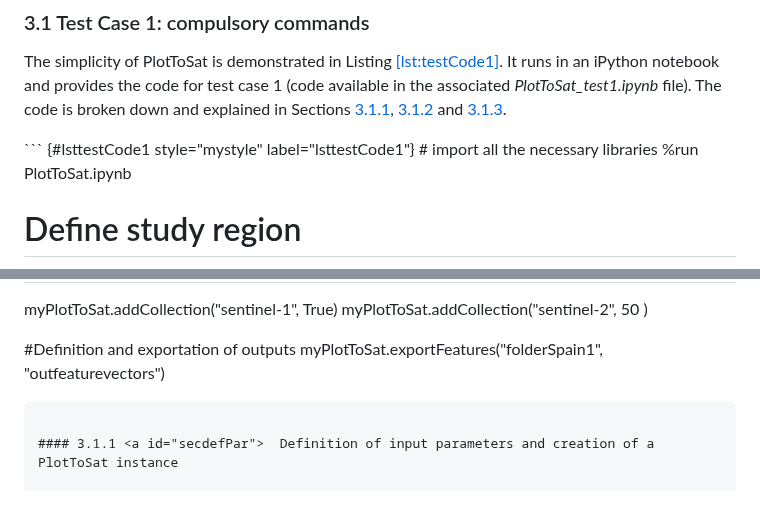
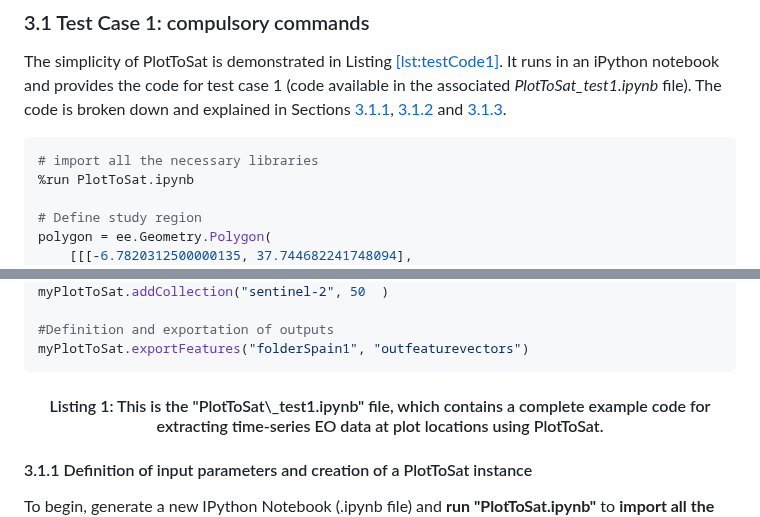
Before and after one commit to Art-n-MathS/PlotToSat, a Markdown page: README.md, 2 parts joined by grey strips. Drawn GitHub-style.

Commit message:
updading Readme.md - MergingLib Not working

````diff
--- a/README.md
+++ b/README.md
@@ -129,8 +129,8 @@ the code for test case 1 (code available in the associated
 Sections [3.1.1](#secdefPar), [3.1.2](#secaddCols) and [3.1.3](#secdefOuts).
 
 
-<a id="lsttestCode1">
-``` {#lsttestCode1 style="mystyle" label="lsttestCode1"}
+<a id="lsttestCode1"></a>
+```python
 # import all the necessary libraries
 %run PlotToSat.ipynb
 
@@ -164,6 +164,9 @@ myPlotToSat.addCollection("sentinel-2", 50  )
 #Definition and exportation of outputs
 myPlotToSat.exportFeatures("folderSpain1", "outfeaturevectors")
 ```
+<div align="center">
+  <h4>Listing 1: This is the "PlotToSat\_test1.ipynb" file, which contains a complete example code for extracting time-series EO data at plot locations using PlotToSat.</h4>
+</div>
 
 #### 3.1.1 <a id="secdefPar">  Definition of input parameters and creation of a PlotToSat instance
 
````
